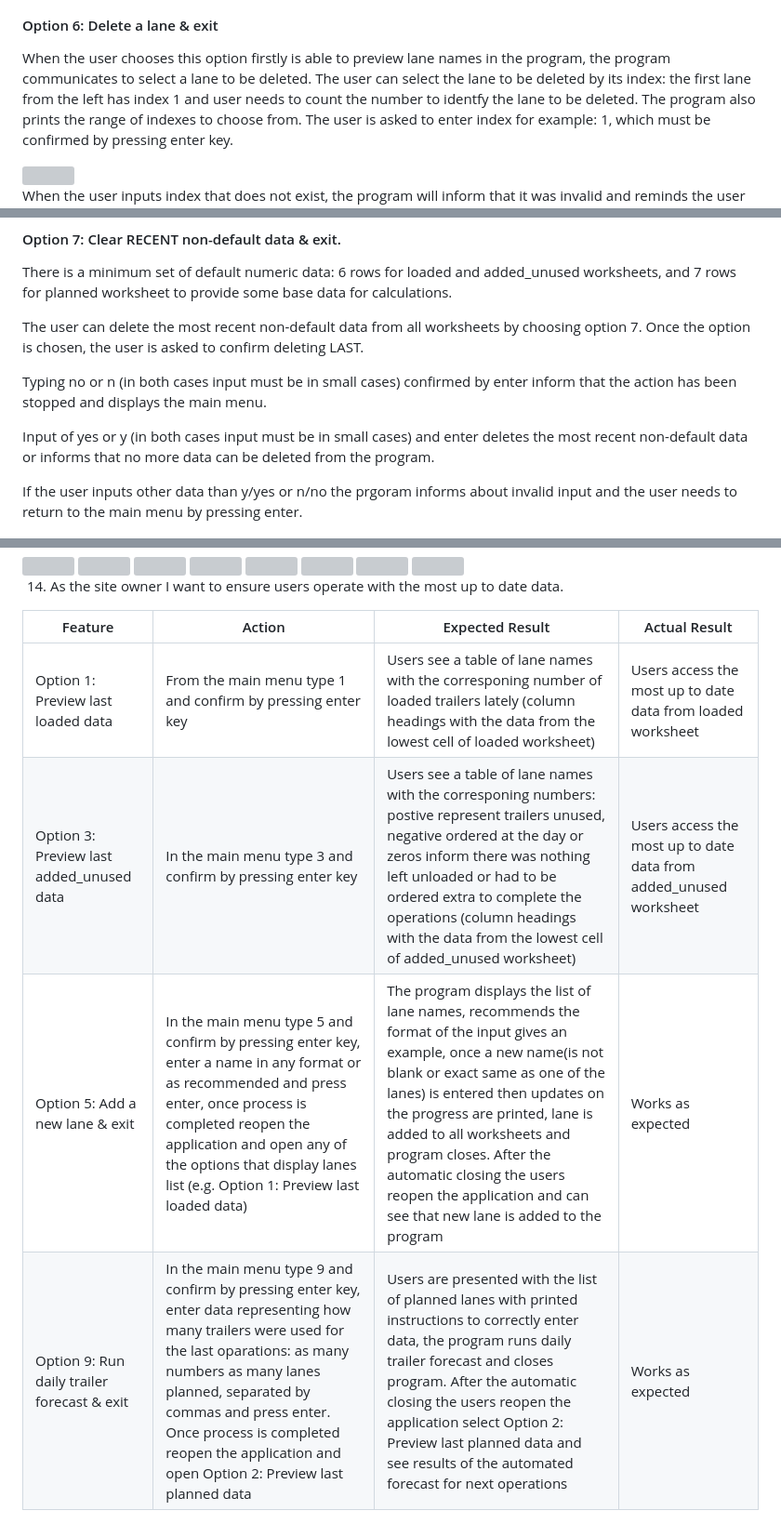
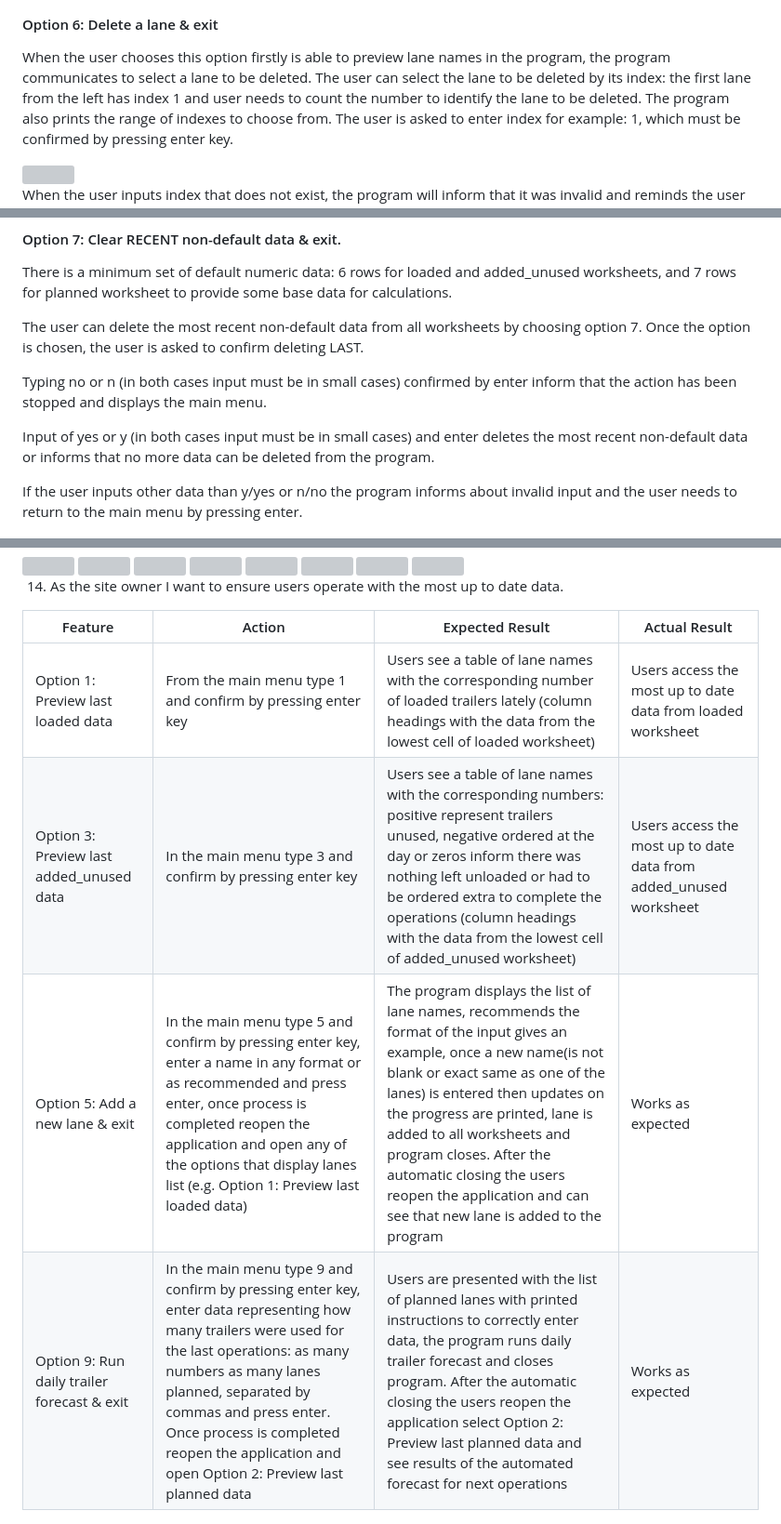
Before and after one commit to WojtekKamilowski/CI_PP3_TDP, a Markdown page: README.md, 3 parts joined by grey strips. Shown: that part at 93% size. Drawn GitHub-style; folded sections open; grey boxes are pictures that could not be loaded.

```diff
--- a/README.md
+++ b/README.md
@@ -129,7 +129,7 @@ The user needs to re-open the application after the update to continue using the
 
 #### Option 6: Delete a lane & exit
 When the user chooses this option firstly is able to preview lane names in the program, the program communicates to select a lane to be deleted.
-The user can select the lane to be deleted by its index: the first lane from the left has index 1 and user needs to count the number to identfy the lane to be deleted.
+The user can select the lane to be deleted by its index: the first lane from the left has index 1 and user needs to count the number to identify the lane to be deleted.
 The program also prints the range of indexes to choose from. The user is asked to enter index for example: 1, which must be confirmed by pressing enter key.
 
 <img src="docs/manual/option-6.png">
@@ -164,11 +164,11 @@ There is a minimum set of default numeric data: 6 rows for loaded and added_unus
 The user can delete the most recent non-default data from all worksheets by choosing option 7.
 Once the option is chosen, the user is asked to confirm deleting LAST.
 
-Typing no or n (in both cases input must be  in small cases) confirmed by enter inform that the action has been stopped and displays the main menu.
+Typing no or n (in both cases input must be in small cases) confirmed by enter inform that the action has been stopped and displays the main menu.
 
-Input of yes or y (in both cases input must be  in small cases) and enter deletes the most recent non-default data or informs that no more data can be deleted from the program.
+Input of yes or y (in both cases input must be in small cases) and enter deletes the most recent non-default data or informs that no more data can be deleted from the program.
 
-If the user inputs other data than y/yes or n/no the prgoram informs about invalid input and the user needs to return to the main menu by pressing enter.
+If the user inputs other data than y/yes or n/no the program informs about invalid input and the user needs to return to the main menu by pressing enter.
 
 <img src="docs/manual/option-7-invalid-confirmation.png">
 
@@ -547,10 +547,10 @@ As the site owner I want to:
 
 | Feature | Action  | Expected Result | Actual Result |
 | ------- | ------- | --------------- | ------------- |
-| Option 1: Preview last loaded data | From the main menu type 1 and confirm by pressing enter key | Users see a table of lane names with the corresponing number of loaded trailers lately (column headings with the data from the lowest cell of loaded worksheet) | Users access the most up to date data from loaded worksheet | Works as expected |
-| Option 3: Preview last added_unused data | In the main menu type 3 and confirm by pressing enter key | Users see a table of lane names with the corresponing numbers: postive represent trailers unused, negative ordered at the day or zeros inform there was nothing left unloaded or had to be ordered extra to complete the operations (column headings with the data from the lowest cell of added_unused worksheet) |  Users access the most up to date data from added_unused worksheet | Works as expected |
+| Option 1: Preview last loaded data | From the main menu type 1 and confirm by pressing enter key | Users see a table of lane names with the corresponding number of loaded trailers lately (column headings with the data from the lowest cell of loaded worksheet) | Users access the most up to date data from loaded worksheet | Works as expected |
+| Option 3: Preview last added_unused data | In the main menu type 3 and confirm by pressing enter key | Users see a table of lane names with the corresponding numbers: positive represent trailers unused, negative ordered at the day or zeros inform there was nothing left unloaded or had to be ordered extra to complete the operations (column headings with the data from the lowest cell of added_unused worksheet) |  Users access the most up to date data from added_unused worksheet | Works as expected |
 | Option 5: Add a new lane & exit | In the main menu type 5 and confirm by pressing enter key, enter a name in any format or as recommended and press enter, once process is completed reopen the application and open any of the options that display lanes list (e.g. Option 1: Preview last loaded data) | The program displays the list of lane names, recommends the format of the input gives an example, once a new name(is not blank or exact same as one of the lanes) is entered then updates on the progress are printed, lane is added to all worksheets and program closes. After the automatic closing the users reopen the application and can see that new lane is added to the program | Works as expected |
-| Option 9: Run daily trailer forecast & exit | In the main menu type 9 and confirm by pressing enter key, enter data representing how many trailers were used for the last oparations: as many numbers as many lanes planned, separated by commas and press enter. Once process is completed reopen the application and open Option 2: Preview last planned data | Users are presented with the list of planned lanes with printed instructions to correctly enter data, the program runs daily trailer forecast and closes program. After the automatic closing the users reopen the application select Option 2: Preview last planned data and see results of the automated forecast for next operations | Works as expected |
+| Option 9: Run daily trailer forecast & exit | In the main menu type 9 and confirm by pressing enter key, enter data representing how many trailers were used for the last operations: as many numbers as many lanes planned, separated by commas and press enter. Once process is completed reopen the application and open Option 2: Preview last planned data | Users are presented with the list of planned lanes with printed instructions to correctly enter data, the program runs daily trailer forecast and closes program. After the automatic closing the users reopen the application select Option 2: Preview last planned data and see results of the automated forecast for next operations | Works as expected |
 
 <img src="docs/testing/user-story-14-a.png">
 <img src="docs/testing/user-story-14-b.png">
```
Also changed, not shown: other parts of README.md (+26 -26 lines).
